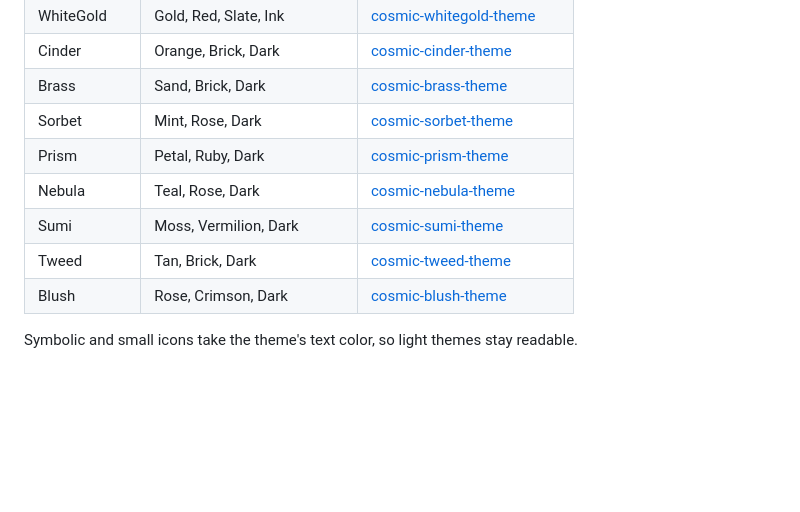
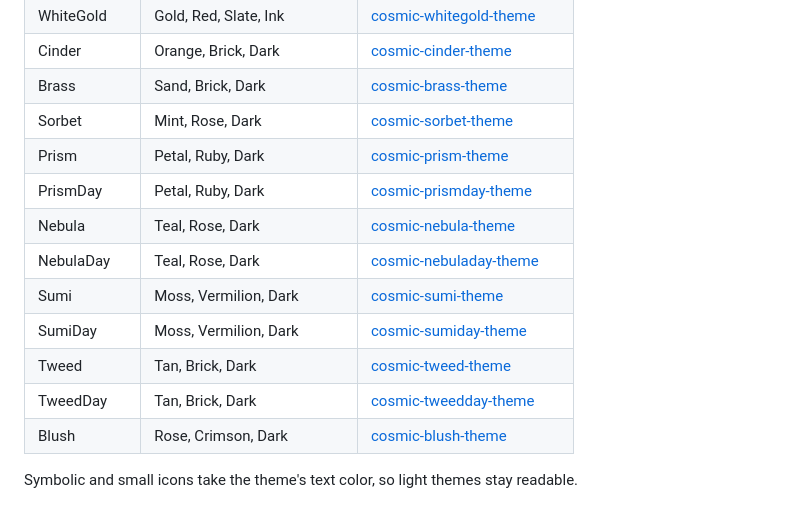
Before and after one commit to atraxsrc/cosmic-icon-themes, a Markdown page: README.md, the part around one of its changes. Rendered like a GitHub page; blank space fills up the shorter version.

```diff
--- a/README.md
+++ b/README.md
@@ -18,9 +18,13 @@ Recolored builds of the Kanagawa icon pack by Fausto Korpsvart, matched to the c
 | Brass | Sand, Brick, Dark | [cosmic-brass-theme](https://github.com/atraxsrc/cosmic-brass-theme) |
 | Sorbet | Mint, Rose, Dark | [cosmic-sorbet-theme](https://github.com/atraxsrc/cosmic-sorbet-theme) |
 | Prism | Petal, Ruby, Dark | [cosmic-prism-theme](https://github.com/atraxsrc/cosmic-prism-theme) |
+| PrismDay | Petal, Ruby, Dark | [cosmic-prismday-theme](https://github.com/atraxsrc/cosmic-prismday-theme) |
 | Nebula | Teal, Rose, Dark | [cosmic-nebula-theme](https://github.com/atraxsrc/cosmic-nebula-theme) |
+| NebulaDay | Teal, Rose, Dark | [cosmic-nebuladay-theme](https://github.com/atraxsrc/cosmic-nebuladay-theme) |
 | Sumi | Moss, Vermilion, Dark | [cosmic-sumi-theme](https://github.com/atraxsrc/cosmic-sumi-theme) |
+| SumiDay | Moss, Vermilion, Dark | [cosmic-sumiday-theme](https://github.com/atraxsrc/cosmic-sumiday-theme) |
 | Tweed | Tan, Brick, Dark | [cosmic-tweed-theme](https://github.com/atraxsrc/cosmic-tweed-theme) |
+| TweedDay | Tan, Brick, Dark | [cosmic-tweedday-theme](https://github.com/atraxsrc/cosmic-tweedday-theme) |
 | Blush | Rose, Crimson, Dark | [cosmic-blush-theme](https://github.com/atraxsrc/cosmic-blush-theme) |
 
 Symbolic and small icons take the theme's text color, so light themes stay readable.
```
Also changed, not shown: other parts of README.md (+4 -0 lines), previews/Cosmic-NebulaDay.png (added), previews/Cosmic-PrismDay.png (added), previews/Cosmic-SumiDay.png (added), previews/Cosmic-TweedDay.png (added), 2 other files.
